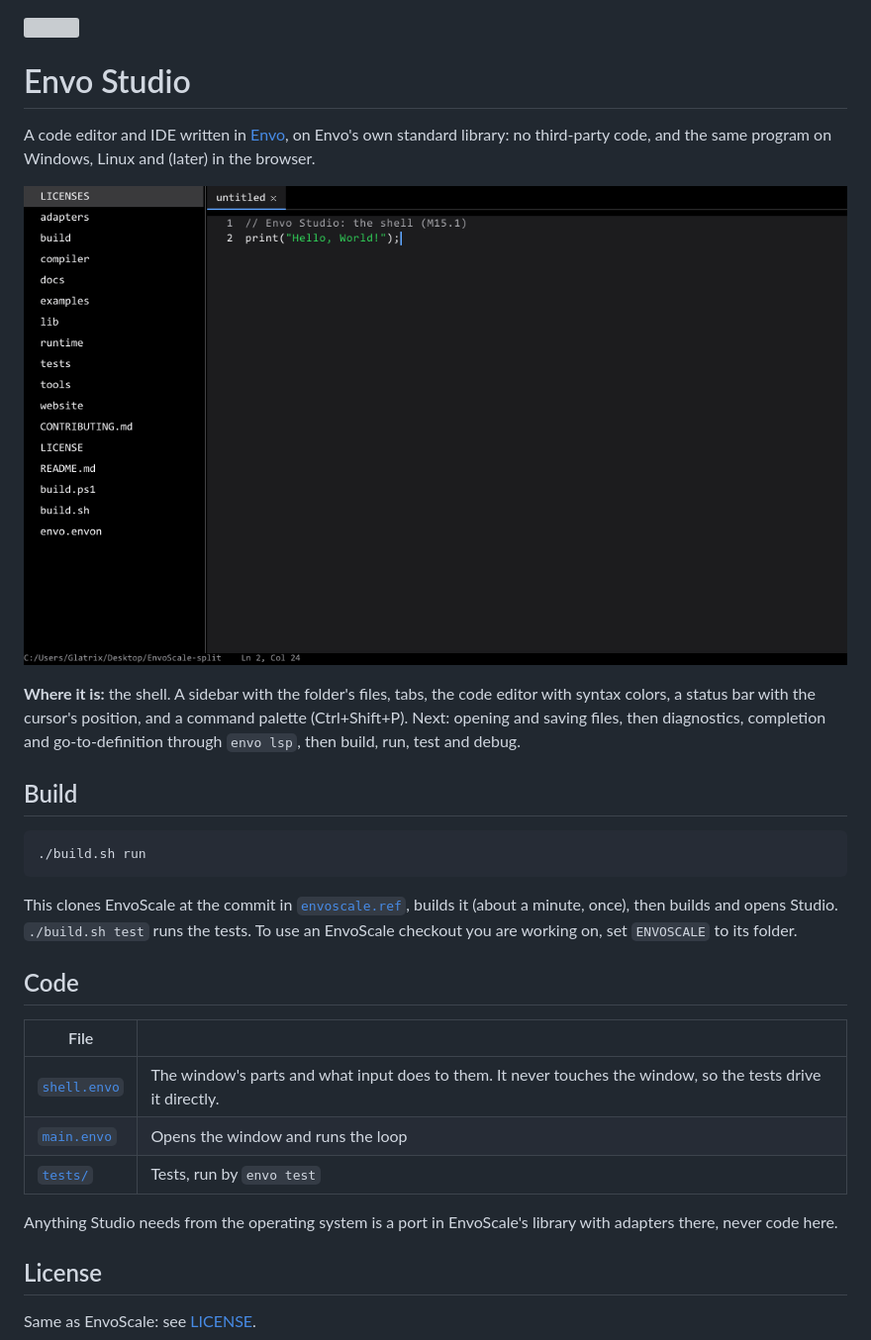
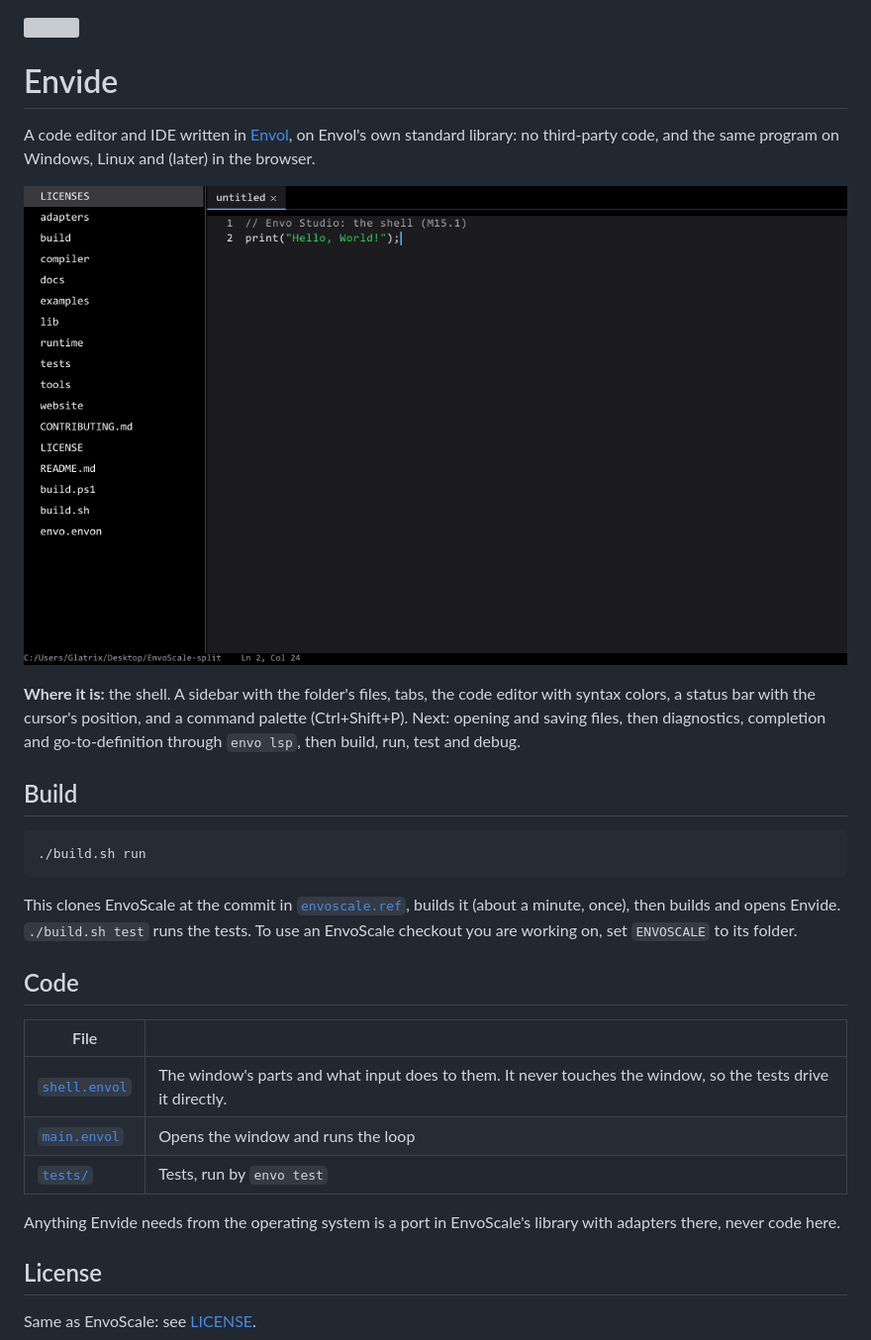
Before and after one commit to envoscale/EnvIDE, a Markdown page: README.md, the part around the change. Shown at 99% size. Rendered like a GitHub page; grey boxes are pictures that could not be loaded.

Commit message:
Envide (was Envo Studio): .envol files, and Envoui and Envor through Envopm git dependencies, with EnvoScale at 8d6c227

````diff
--- a/README.md
+++ b/README.md
@@ -1,12 +1,12 @@
 <img src="https://raw.githubusercontent.com/envoscale/EnvoScale/main/docs/images/logo.svg" alt="" width="56" align="left">
 
-# Envo Studio
+# Envide
 
-A code editor and IDE written in [Envo](https://github.com/envoscale/EnvoScale), on Envo's
+A code editor and IDE written in [Envol](https://github.com/envoscale/EnvoScale), on Envol's
 own standard library: no third-party code, and the same program on Windows, Linux and
 (later) in the browser.
 
-![Envo Studio](docs/studio.png)
+![Envide](docs/envide.png)
 
 **Where it is:** the shell. A sidebar with the folder's files, tabs, the code editor with
 syntax colors, a status bar with the cursor's position, and a command palette
@@ -20,18 +20,18 @@ go-to-definition through `envo lsp`, then build, run, test and debug.
 ```
 
 This clones EnvoScale at the commit in [`envoscale.ref`](envoscale.ref), builds it (about
-a minute, once), then builds and opens Studio. `./build.sh test` runs the tests. To use an
+a minute, once), then builds and opens Envide. `./build.sh test` runs the tests. To use an
 EnvoScale checkout you are working on, set `ENVOSCALE` to its folder.
 
 ## Code
 
 | File | |
 |---|---|
-| [`shell.envo`](shell.envo) | The window's parts and what input does to them. It never touches the window, so the tests drive it directly. |
-| [`main.envo`](main.envo) | Opens the window and runs the loop |
+| [`shell.envol`](shell.envol) | The window's parts and what input does to them. It never touches the window, so the tests drive it directly. |
+| [`main.envol`](main.envol) | Opens the window and runs the loop |
 | [`tests/`](tests) | Tests, run by `envo test` |
 
-Anything Studio needs from the operating system is a port in EnvoScale's library with
+Anything Envide needs from the operating system is a port in EnvoScale's library with
 adapters there, never code here.
 
 ## License
````
Also changed, not shown: docs/envide.png (renamed from docs/studio.png), 11 other files.
